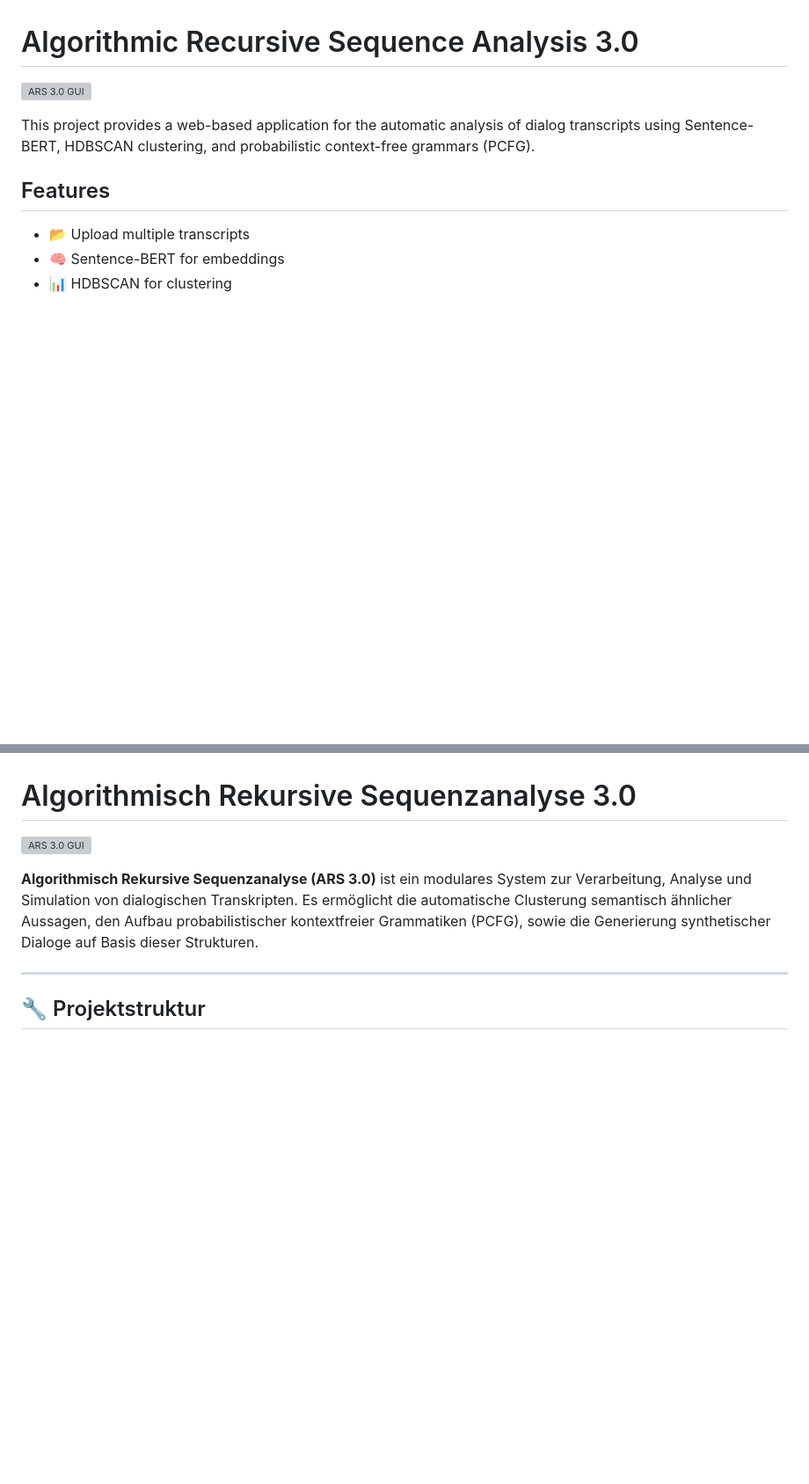
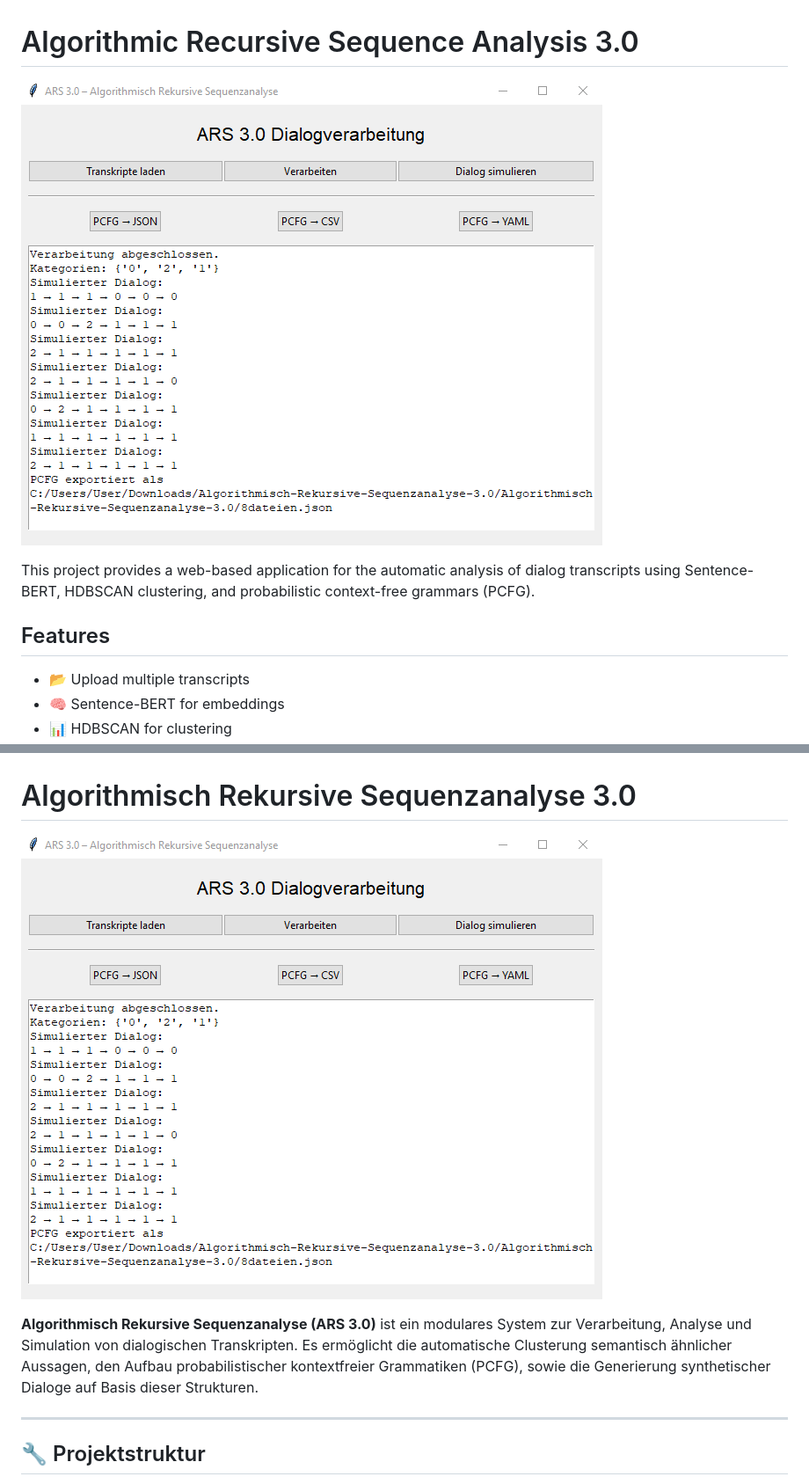
Before and after one commit to pkoopongithub/algorithmisch-rekursive-sequenzanalyse-3.0, a Markdown page: README.md, 2 parts joined by grey strips. Shown: that part at 88% size. Rendered like a GitHub page; blank space fills up the shorter version; grey boxes are pictures that could not be loaded.

```diff
--- a/README.md
+++ b/README.md
@@ -1,5 +1,5 @@
 # Algorithmic Recursive Sequence Analysis 3.0
-![ARS 3.0 GUI](ars3.png)
+![ARS 3.0 GUI](ARS3.png)
 
 This project provides a web-based application for the automatic analysis of dialog transcripts using Sentence-BERT, HDBSCAN clustering, and probabilistic context-free grammars (PCFG).
 
@@ -159,7 +159,7 @@ Dieses Projekt bietet eine Webanwendung zur automatischen Analyse von dialogisch
 
 
 # Algorithmisch Rekursive Sequenzanalyse 3.0
-![ARS 3.0 GUI](ars3.png)
+![ARS 3.0 GUI](ARS3.png)
 
 **Algorithmisch Rekursive Sequenzanalyse (ARS 3.0)** ist ein modulares System zur Verarbeitung, Analyse und Simulation von dialogischen Transkripten. Es ermöglicht die automatische Clusterung semantisch ähnlicher Aussagen, den Aufbau probabilistischer kontextfreier Grammatiken (PCFG), sowie die Generierung synthetischer Dialoge auf Basis dieser Strukturen.
 
```
